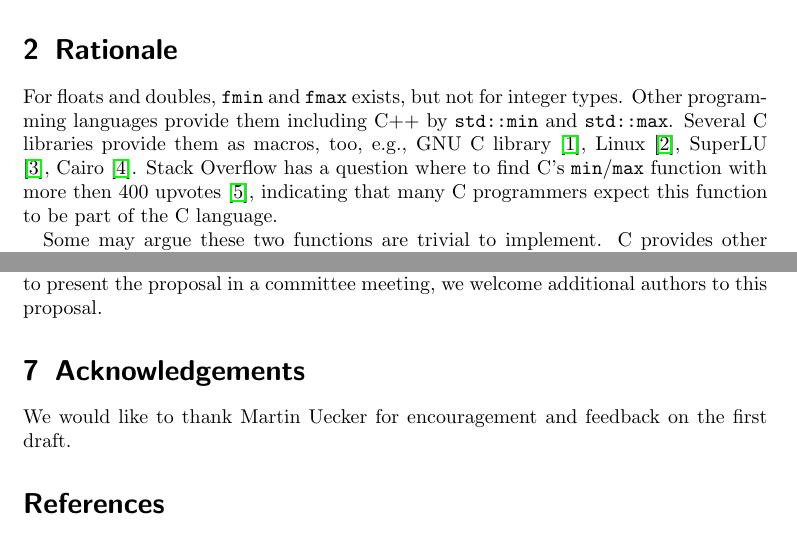
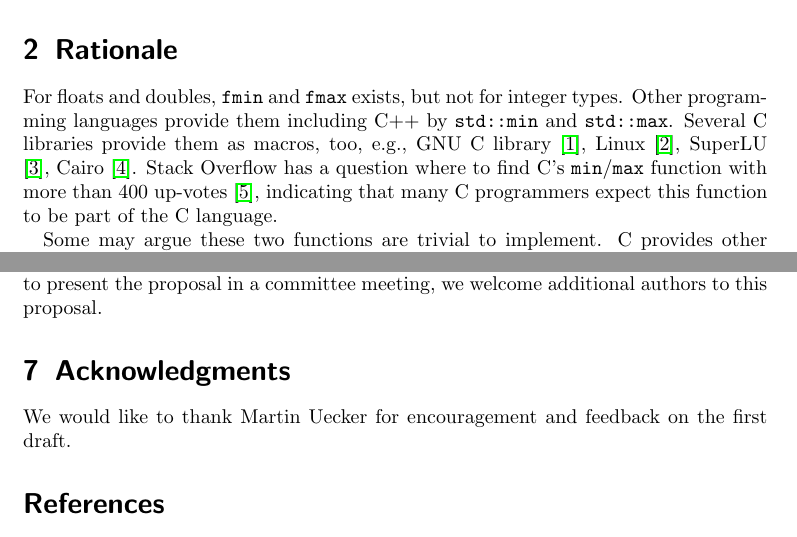
Before and after one commit to gruenich/n3160-add-min-max-to-c, a LaTeX document (n3160-add-min-max-to-c.tex): two parts of pages 1 and 3 of 3, joined at a grey line, cut so that both start at the same text. Compiled offline with pdfLaTeX.

Commit message:
Fix typos

```diff
--- a/n3160-add-min-max-to-c.tex
+++ b/n3160-add-min-max-to-c.tex
@@ -12,7 +12,7 @@
 %opening
 \title{N3160: Add min, max for integers to C}
 \author{Christoph Grüninger\footnote{Unaffiliated, foss@grueninger.de}}
-\date{2023-08-06}
+\date{2023-08-19}
 
 \begin{document}
 
@@ -37,7 +37,7 @@ programming languages provide them including C++ by \lstinline{std::min} and \ls
 C libraries provide them as macros, too, e.g., GNU C library \cite{GLibc}, Linux \cite{Linux},
 SuperLU \cite{SuperLU}, Cairo \cite{Cairo}.
 Stack Overflow has a question where to find C's \lstinline{min}/\lstinline{max} function with more
-then 400 upvotes \cite{Stackoverflow}, indicating that many C programmers expect this function to be
+than 400 up-votes \cite{Stackoverflow}, indicating that many C programmers expect this function to be
 part of the C language.
 
 Some may argue these two functions are trivial to implement. C provides other functions that would be
@@ -106,7 +106,7 @@ long long int llmax (long long int a, long long int b);
 \section{Looking for help}
 If someone is interested to chip in with experience, WG14 seniority, or as a champion to present the proposal in a committee meeting, we welcome additional authors to this proposal.
 
-\section{Acknowledgements}
+\section{Acknowledgments}
 We would like to thank Martin Uecker for encouragement and feedback on the first draft.
 
 \begin{thebibliography}{9}
```
